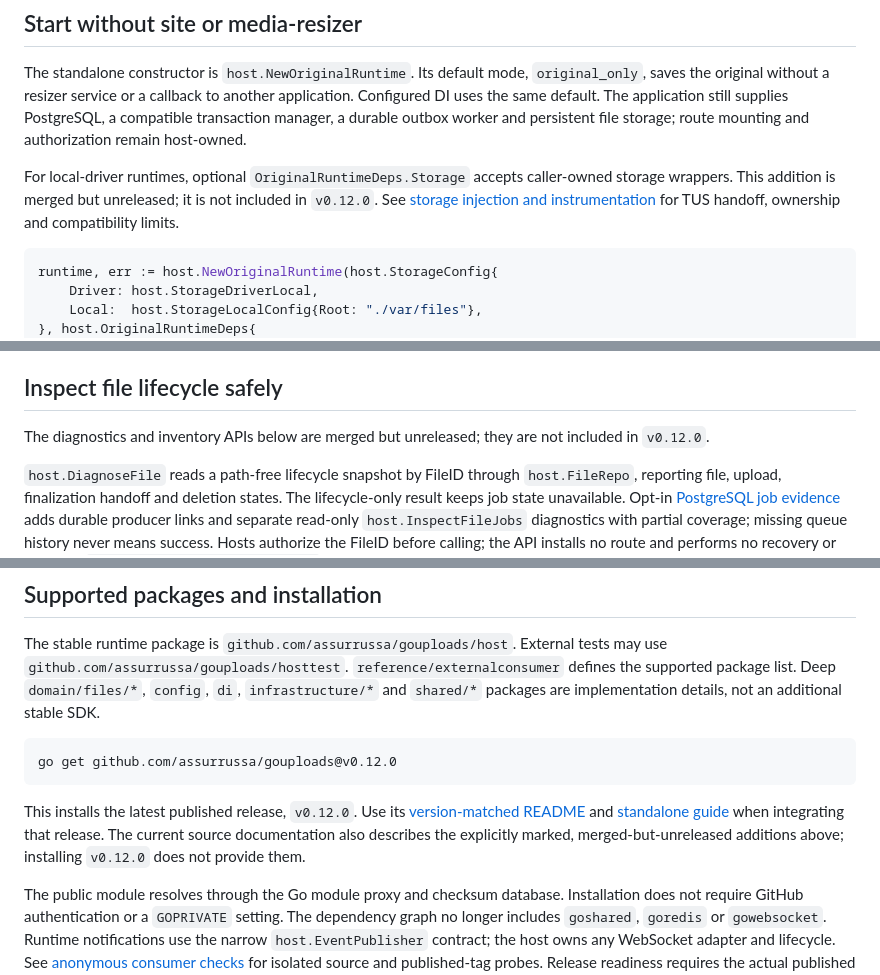
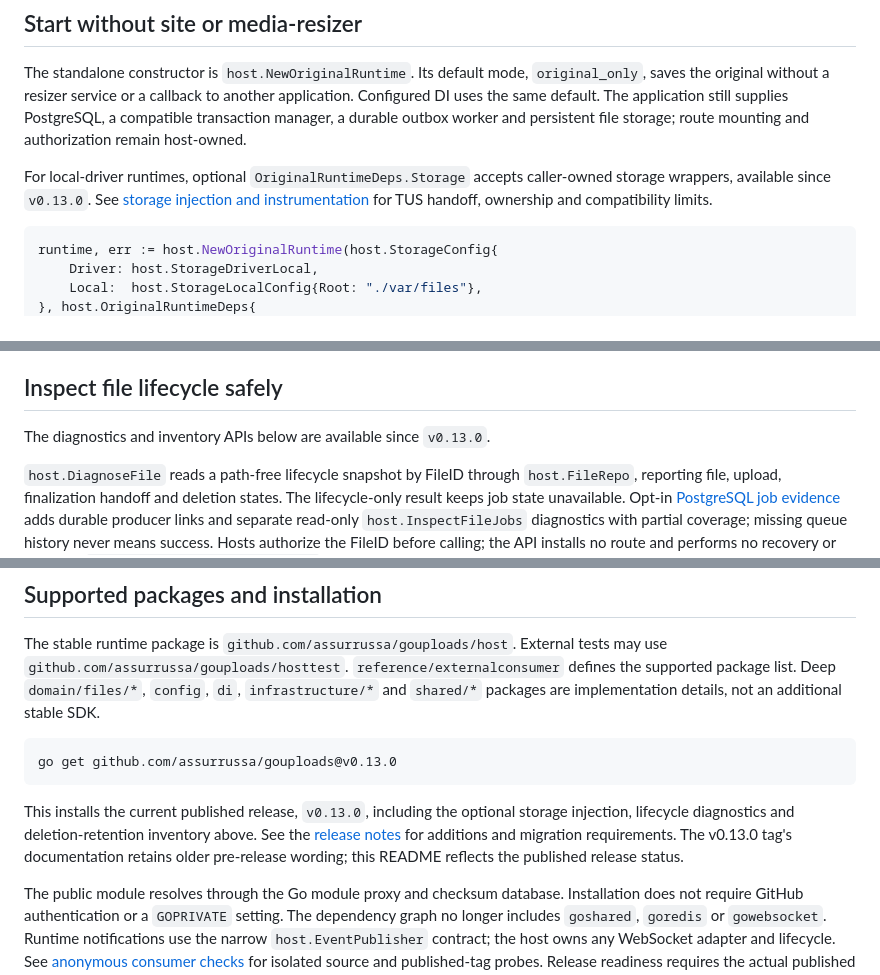
Before and after one commit to assurrussa/gouploads, a Markdown page: README.md, 3 parts joined by grey strips. GitHub-like rendering.

Commit message:
docs: align current guidance with published releases

````diff
--- a/README.md
+++ b/README.md
@@ -24,8 +24,7 @@ supplies PostgreSQL, a compatible transaction manager, a durable outbox worker
 and persistent file storage; route mounting and authorization remain host-owned.
 
 For local-driver runtimes, optional `OriginalRuntimeDeps.Storage` accepts
-caller-owned storage wrappers. This addition is merged but unreleased; it is not
-included in `v0.12.0`. See [storage injection and instrumentation](docs/standalone-uploads.md#caller-owned-storage)
+caller-owned storage wrappers, available since `v0.13.0`. See [storage injection and instrumentation](docs/standalone-uploads.md#caller-owned-storage)
 for TUS handoff, ownership and compatibility limits.
 
 ```go
@@ -78,8 +77,7 @@ moderation approval or a guarantee that untrusted content is safe to publish.
 
 ## Inspect file lifecycle safely
 
-The diagnostics and inventory APIs below are merged but unreleased; they are not
-included in `v0.12.0`.
+The diagnostics and inventory APIs below are available since `v0.13.0`.
 
 `host.DiagnoseFile` reads a path-free lifecycle snapshot by FileID through
 `host.FileRepo`, reporting file, upload, finalization handoff and deletion states.
@@ -134,15 +132,14 @@ External tests may use `github.com/assurrussa/gouploads/hosttest`.
 implementation details, not an additional stable SDK.
 
 ```sh
-go get github.com/assurrussa/gouploads@v0.12.0
+go get github.com/assurrussa/gouploads@v0.13.0
 ```
 
-This installs the latest published release, `v0.12.0`. Use its
-[version-matched README](https://github.com/assurrussa/gouploads/blob/v0.12.0/README.md)
-and [standalone guide](https://github.com/assurrussa/gouploads/blob/v0.12.0/docs/standalone-uploads.md)
-when integrating that release. The current source documentation also describes
-the explicitly marked, merged-but-unreleased additions above; installing
-`v0.12.0` does not provide them.
+This installs the current published release, `v0.13.0`, including the optional
+storage injection, lifecycle diagnostics and deletion-retention inventory above.
+See the [release notes](https://github.com/assurrussa/gouploads/releases/tag/v0.13.0)
+for additions and migration requirements. The v0.13.0 tag's documentation retains
+older pre-release wording; this README reflects the published release status.
 
 The public module resolves through the Go module proxy and checksum database.
 Installation does not require GitHub authentication or a
````
